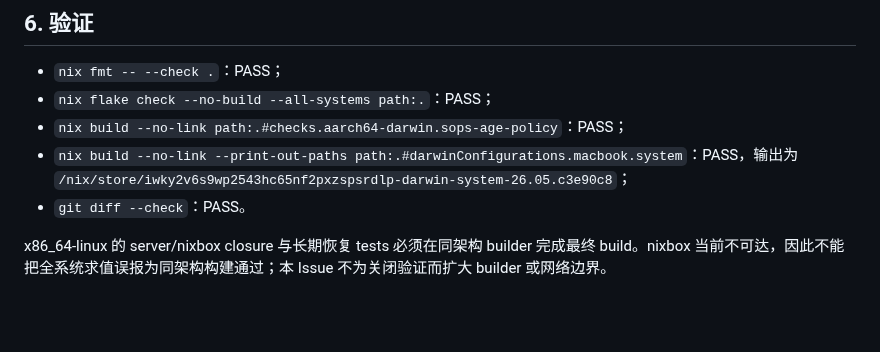
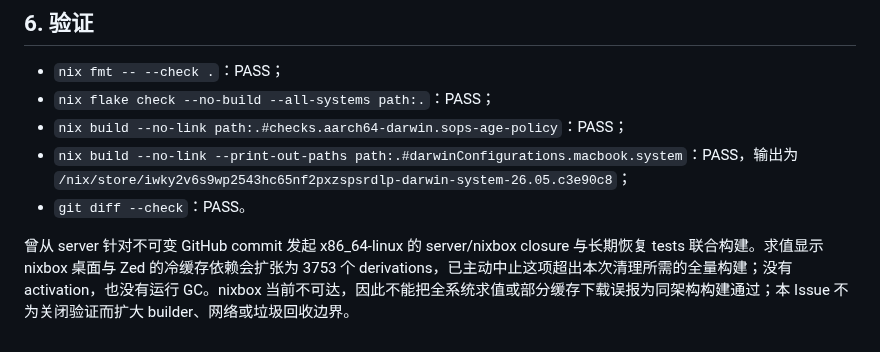
Before and after one commit to sayoriqwq/nix-config, a Markdown page: docs/inventory/reconcile-phase-0-11.md, the part around the change. GitHub-like rendering; blank space fills up the shorter version.

Commit message:
docs: record bounded x86 validation

```diff
--- a/docs/inventory/reconcile-phase-0-11.md
+++ b/docs/inventory/reconcile-phase-0-11.md
@@ -58,4 +58,4 @@
 - `nix build --no-link --print-out-paths path:.#darwinConfigurations.macbook.system`：PASS，输出为 `/nix/store/iwky2v6s9wp2543hc65nf2pxzspsrdlp-darwin-system-26.05.c3e90c8`；
 - `git diff --check`：PASS。
 
-x86_64-linux 的 server/nixbox closure 与长期恢复 tests 必须在同架构 builder 完成最终 build。nixbox 当前不可达，因此不能把全系统求值误报为同架构构建通过；本 Issue 不为关闭验证而扩大 builder 或网络边界。
+曾从 server 针对不可变 GitHub commit 发起 x86_64-linux 的 server/nixbox closure 与长期恢复 tests 联合构建。求值显示 nixbox 桌面与 Zed 的冷缓存依赖会扩张为 3753 个 derivations，已主动中止这项超出本次清理所需的全量构建；没有 activation，也没有运行 GC。nixbox 当前不可达，因此不能把全系统求值或部分缓存下载误报为同架构构建通过；本 Issue 不为关闭验证而扩大 builder、网络或垃圾回收边界。
```
